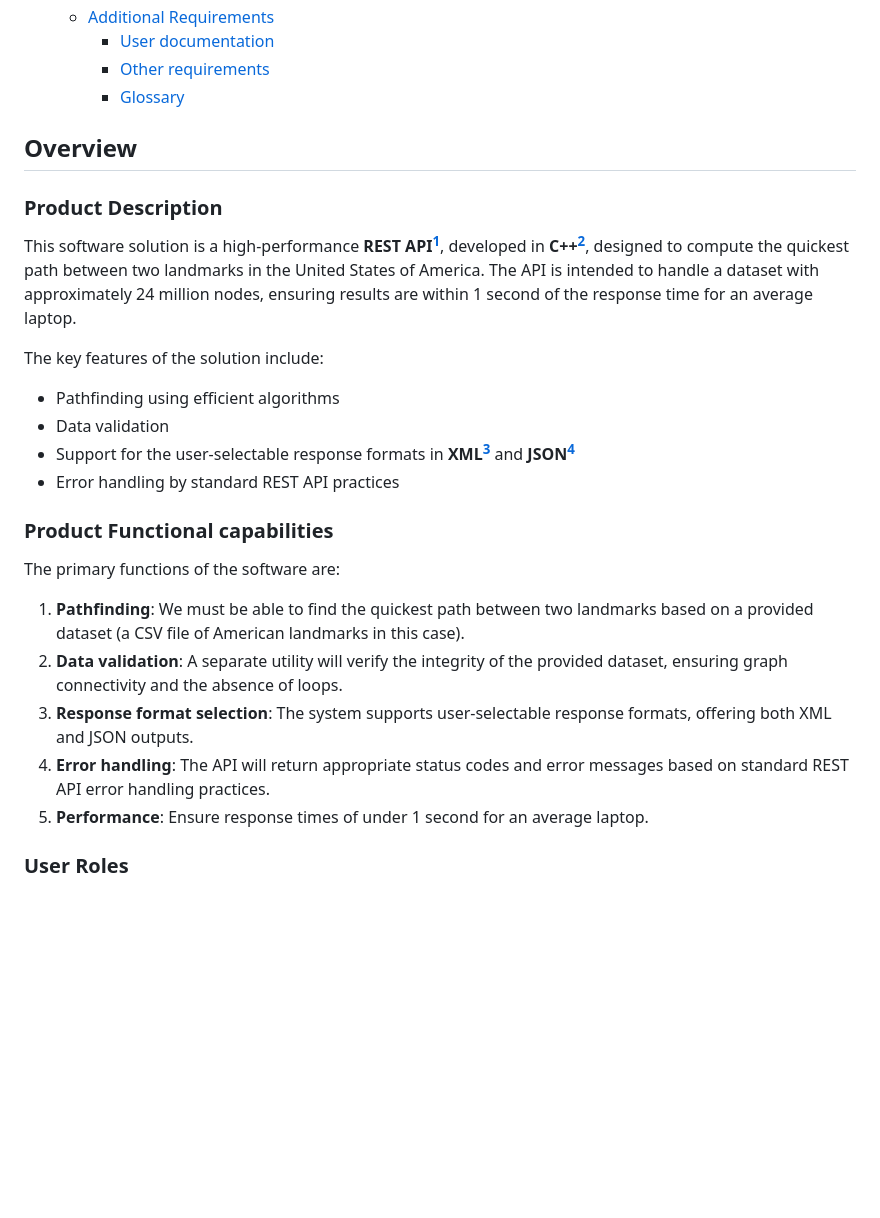
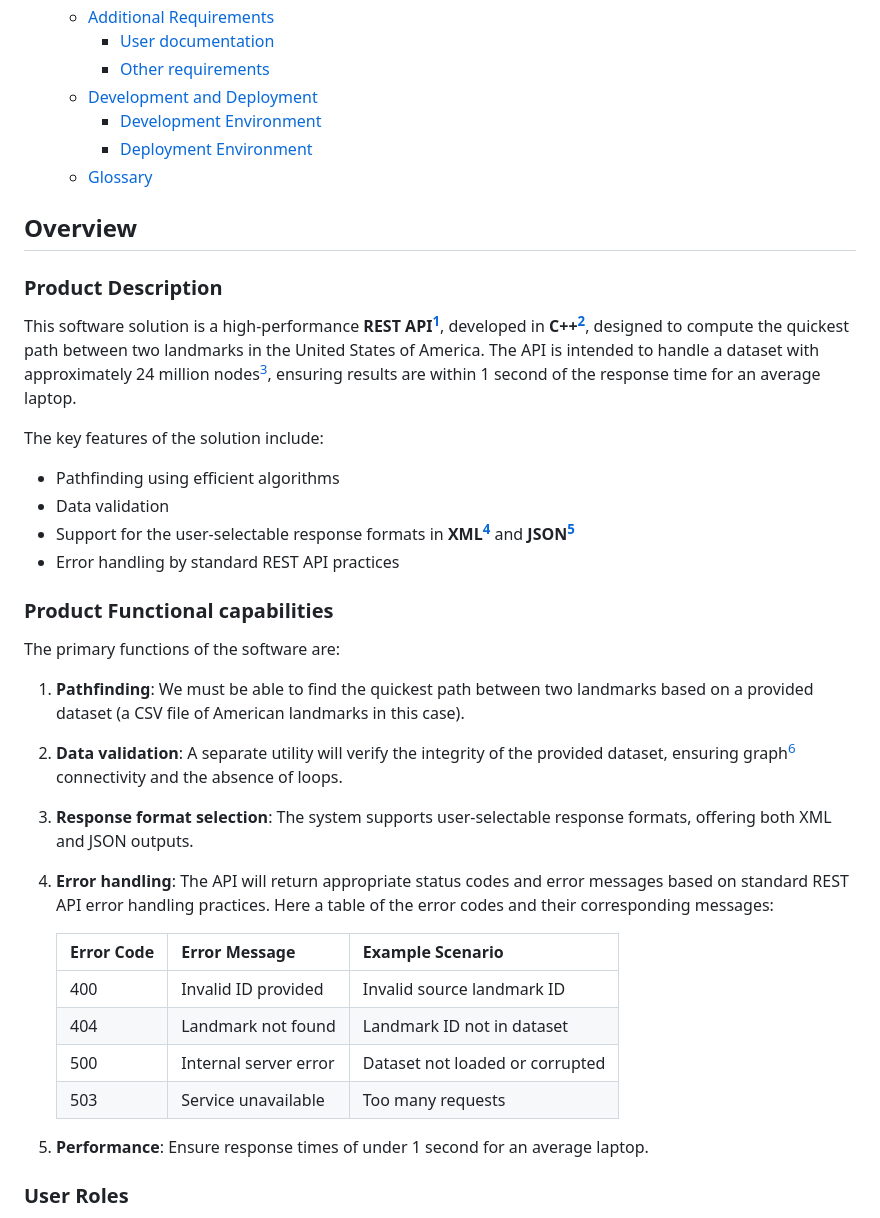
Before and after one commit to algosup/2024-2025-project-3-quickest-path-team-3, a Markdown page: Documents/FunctionalSpecification/FunctionalSpecification.md, the part around the change printed below. GitHub-like rendering; folded sections open; blank space fills up the shorter version.

```diff
--- a/Documents/FunctionalSpecification/FunctionalSpecification.md
+++ b/Documents/FunctionalSpecification/FunctionalSpecification.md
@@ -38,7 +38,10 @@
   - [Additional Requirements](#additional-requirements)
     - [User documentation](#user-documentation)
     - [Other requirements](#other-requirements)
-    - [Glossary](#glossary)
+  - [Development and Deployment](#development-and-deployment)
+    - [Development Environment](#development-environment)
+    - [Deployment Environment](#deployment-environment)
+  - [Glossary](#glossary)
 
 </details>
 
@@ -46,7 +49,7 @@
 
 ### Product Description
 
-This software solution is a high-performance **REST API[^1]**, developed in **C++[^2]**, designed to compute the quickest path between two landmarks in the United States of America. The API is intended to handle a dataset with approximately 24 million nodes, ensuring results are within 1 second of the response time for an average laptop.
+This software solution is a high-performance **REST API[^1]**, developed in **C++[^2]**, designed to compute the quickest path between two landmarks in the United States of America. The API is intended to handle a dataset with approximately 24 million nodes[^7], ensuring results are within 1 second of the response time for an average laptop.
 
 The key features of the solution include:
 
@@ -60,9 +63,18 @@ The key features of the solution include:
 The primary functions of the software are:
 
 1. **Pathfinding**: We must be able to find the quickest path between two landmarks based on a provided dataset (a CSV file of American landmarks in this case).
-2. **Data validation**: A separate utility will verify the integrity of the provided dataset, ensuring graph connectivity and the absence of loops.
+2. **Data validation**: A separate utility will verify the integrity of the provided dataset, ensuring graph[^8] connectivity and the absence of loops.
 3. **Response format selection**: The system supports user-selectable response formats, offering both XML and JSON outputs.
 4. **Error handling**: The API will return appropriate status codes and error messages based on standard REST API error handling practices.
+   Here a table of the error codes and their corresponding messages:
+
+   | Error Code | Error Message         | Example Scenario                |
+   | ---------- | --------------------- | ------------------------------- |
+   | 400        | Invalid ID provided   | Invalid source landmark ID      |
+   | 404        | Landmark not found    | Landmark ID not in dataset      |
+   | 500        | Internal server error | Dataset not loaded or corrupted |
+   | 503        | Service unavailable   | Too many requests               |
+
 5. **Performance**: Ensure response times of under 1 second for an average laptop.
 
 ### User Roles
```
Also changed, not shown: other parts of Documents/FunctionalSpecification/FunctionalSpecification.md (+23 -1 lines).
